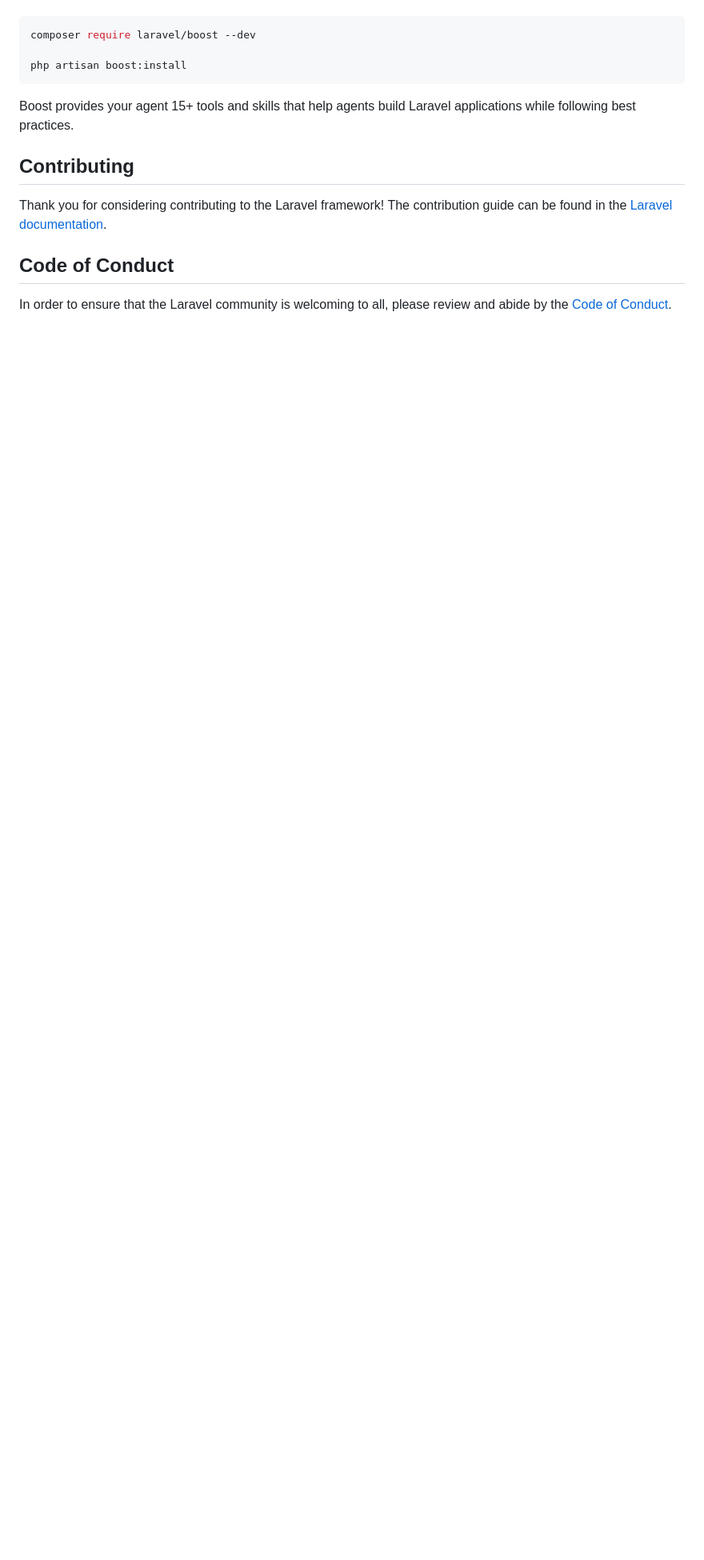
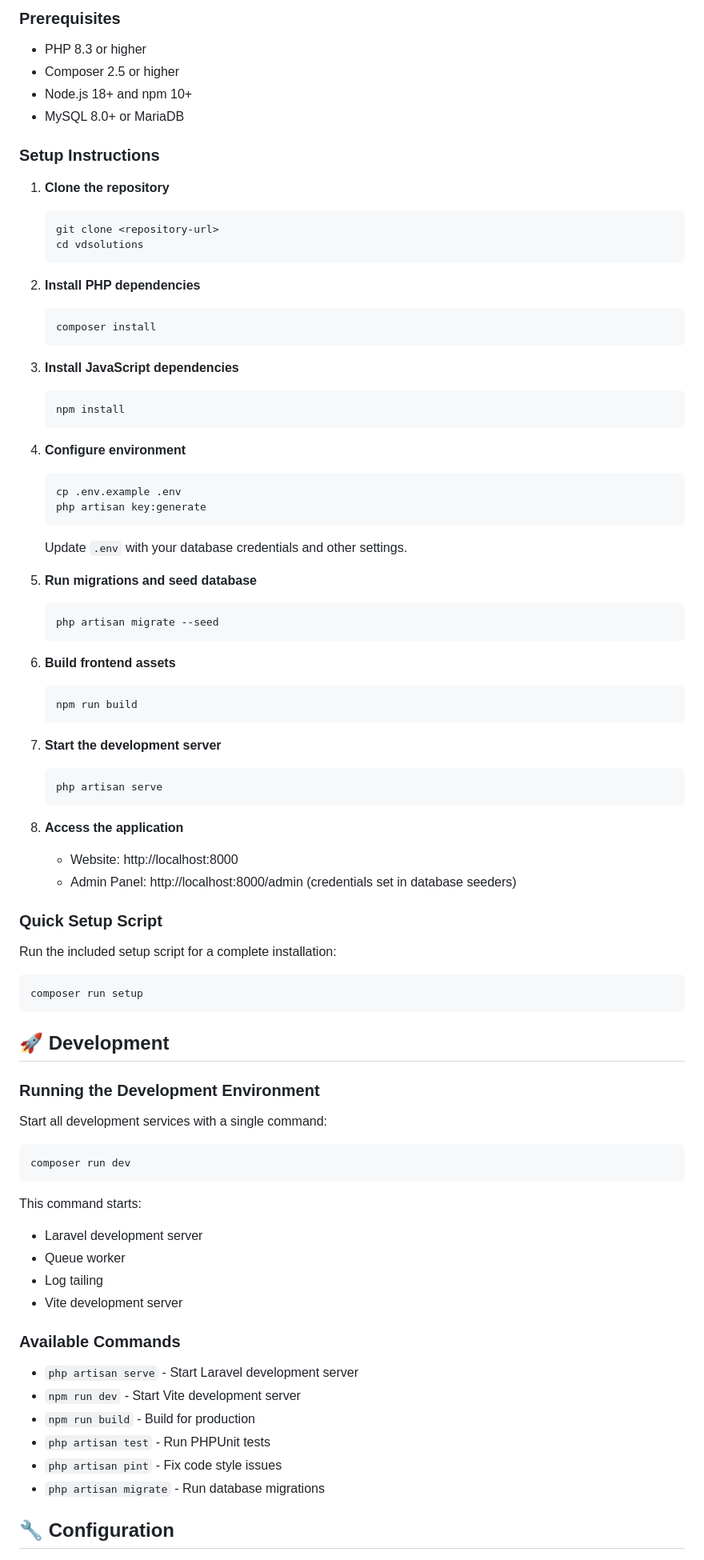
Before and after one commit to AM1407/V-D-Solutions, a Markdown page: README.md, the part around one of its changes. Shown at 80% size. Drawn GitHub-style; blank space fills up the shorter version.

````diff
--- a/README.md
+++ b/README.md
@@ -36,16 +67,81 @@ Laravel's predictable structure and conventions make it ideal for AI coding agen
+### Prerequisites
+- PHP 8.3 or higher
+- Composer 2.5 or higher
+- Node.js 18+ and npm 10+
+- MySQL 8.0+ or MariaDB
+
+### Setup Instructions
+
+1. **Clone the repository**
+   ```bash
+   git clone <repository-url>
+   cd vdsolutions
+   ```
+
+2. **Install PHP dependencies**
+   ```bash
+   composer install
+   ```
+
+3. **Install JavaScript dependencies**
+   ```bash
+   npm install
+   ```
+
+4. **Configure environment**
+   ```bash
+   cp .env.example .env
+   php artisan key:generate
+   ```
+
+   Update `.env` with your database credentials and other settings.
+
+5. **Run migrations and seed database**
+   ```bash
+   php artisan migrate --seed
+   ```
+
+6. **Build frontend assets**
+   ```bash
+   npm run build
+   ```
+
+7. **Start the development server**
+   ```bash
+   php artisan serve
+   ```
+
+8. **Access the application**
+   - Website: http://localhost:8000
+   - Admin Panel: http://localhost:8000/admin (credentials set in database seeders)
+
+### Quick Setup Script
+Run the included setup script for a complete installation:
 ```bash
-composer require laravel/boost --dev
-
-php artisan boost:install
+composer run setup
 ```
 
-Boost provides your agent 15+ tools and skills that help agents build Laravel applications while following best practices.
+## 🚀 Development
 
-## Contributing
+### Running the Development Environment
+Start all development services with a single command:
+```bash
+composer run dev
+```
 
-Thank you for considering contributing to the Laravel framework! The contribution guide can be found in the [Laravel documentation](https://laravel.com/docs/contributions).
+This command starts:
+- Laravel development server
+- Queue worker
+- Log tailing
+- Vite development server
 
-## Code of Conduct
+### Available Commands
+- `php artisan serve` - Start Laravel development server
+- `npm run dev` - Start Vite development server
+- `npm run build` - Build for production
+- `php artisan test` - Run PHPUnit tests
+- `php artisan pint` - Fix code style issues
+- `php artisan migrate` - Run database migrations
 
-In order to ensure that the Laravel community is welcoming to all, please review and abide by the [Code of Conduct](https://laravel.com/docs/contributions#code-of-conduct).
+## 🔧 Configuration
 
````
Also changed, not shown: other parts of README.md (+159 -27 lines).
